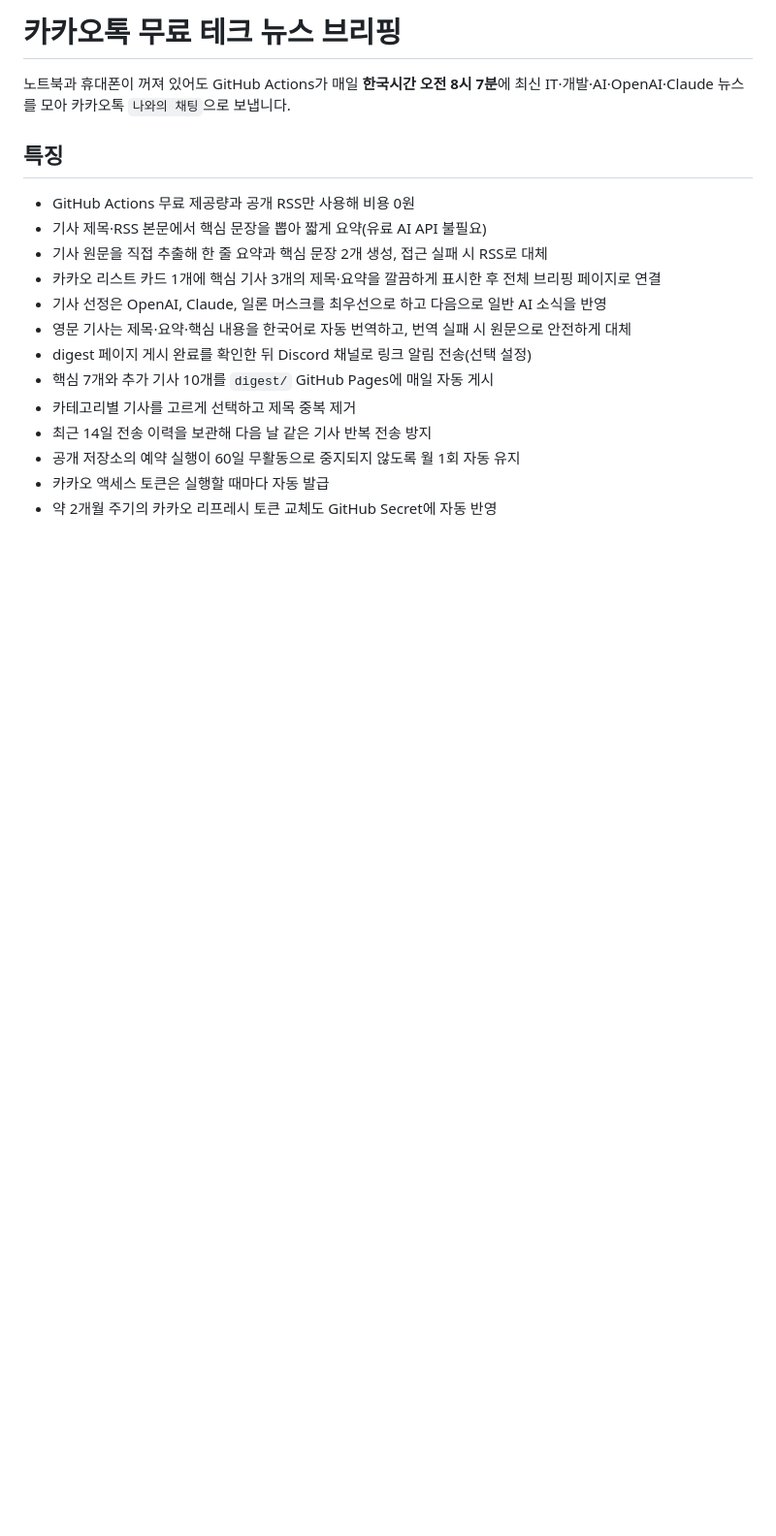
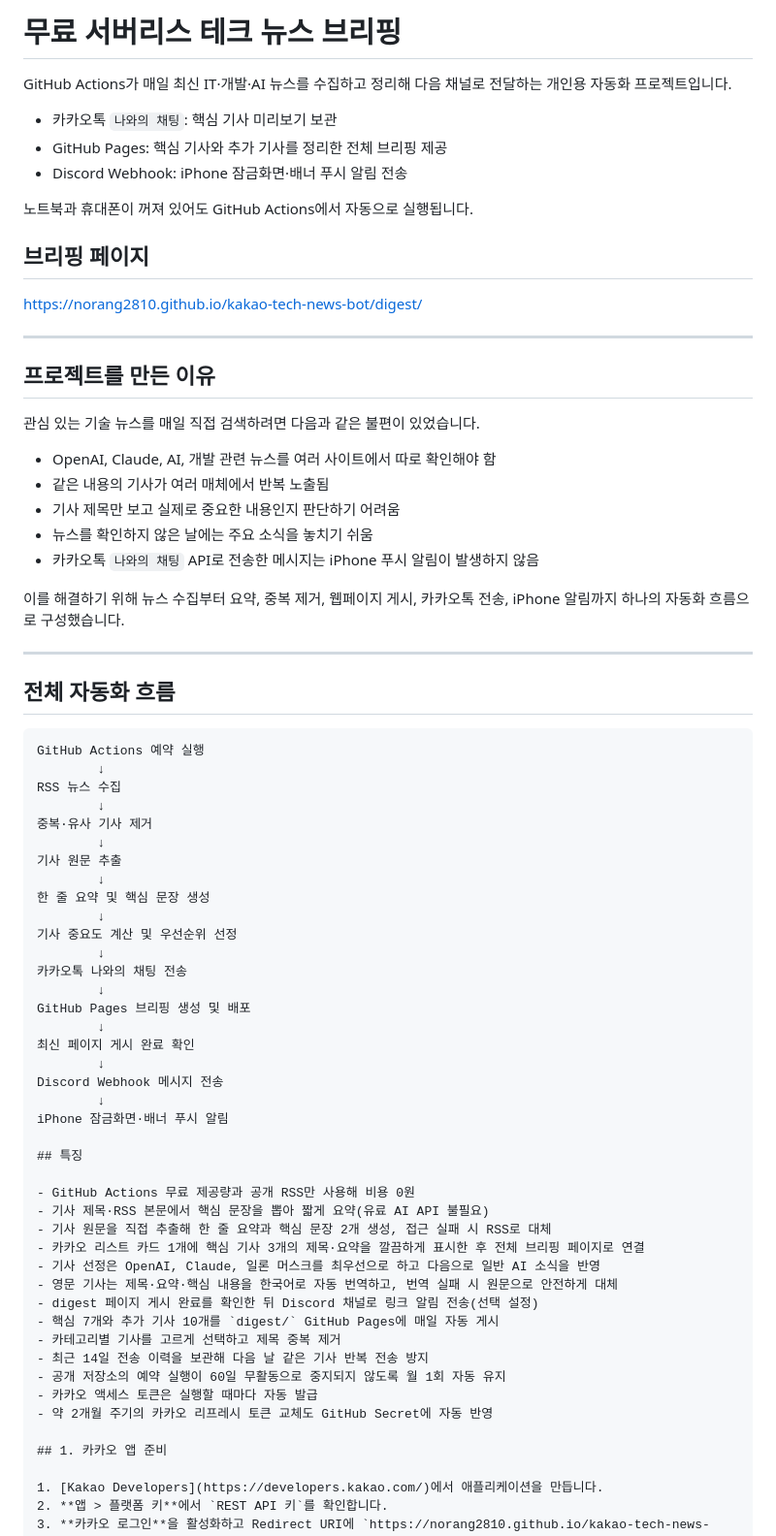
Before and after one commit to Norang2810/kakao-tech-news-bot, a Markdown page: README.md, the part around the change. Shown at 97% size. GitHub-like rendering; blank space fills up the shorter version.

Commit message:
리드미 수정

````diff
--- a/README.md
+++ b/README.md
@@ -1,6 +1,57 @@
-# 카카오톡 무료 테크 뉴스 브리핑
+# 무료 서버리스 테크 뉴스 브리핑
 
-노트북과 휴대폰이 꺼져 있어도 GitHub Actions가 매일 **한국시간 오전 8시 7분**에 최신 IT·개발·AI·OpenAI·Claude 뉴스를 모아 카카오톡 `나와의 채팅`으로 보냅니다.
+GitHub Actions가 매일 최신 IT·개발·AI 뉴스를 수집하고 정리해 다음 채널로 전달하는 개인용 자동화 프로젝트입니다.
+
+- 카카오톡 `나와의 채팅`: 핵심 기사 미리보기 보관
+- GitHub Pages: 핵심 기사와 추가 기사를 정리한 전체 브리핑 제공
+- Discord Webhook: iPhone 잠금화면·배너 푸시 알림 전송
+
+노트북과 휴대폰이 꺼져 있어도 GitHub Actions에서 자동으로 실행됩니다.
+
+## 브리핑 페이지
+
+https://norang2810.github.io/kakao-tech-news-bot/digest/
+
+---
+
+## 프로젝트를 만든 이유
+
+관심 있는 기술 뉴스를 매일 직접 검색하려면 다음과 같은 불편이 있었습니다.
+
+- OpenAI, Claude, AI, 개발 관련 뉴스를 여러 사이트에서 따로 확인해야 함
+- 같은 내용의 기사가 여러 매체에서 반복 노출됨
+- 기사 제목만 보고 실제로 중요한 내용인지 판단하기 어려움
+- 뉴스를 확인하지 않은 날에는 주요 소식을 놓치기 쉬움
+- 카카오톡 `나와의 채팅` API로 전송한 메시지는 iPhone 푸시 알림이 발생하지 않음
+
+이를 해결하기 위해 뉴스 수집부터 요약, 중복 제거, 웹페이지 게시, 카카오톡 전송, iPhone 알림까지 하나의 자동화 흐름으로 구성했습니다.
+
+---
+
+## 전체 자동화 흐름
+
+```text
+GitHub Actions 예약 실행
+        ↓
+RSS 뉴스 수집
+        ↓
+중복·유사 기사 제거
+        ↓
+기사 원문 추출
+        ↓
+한 줄 요약 및 핵심 문장 생성
+        ↓
+기사 중요도 계산 및 우선순위 선정
+        ↓
+카카오톡 나와의 채팅 전송
+        ↓
+GitHub Pages 브리핑 생성 및 배포
+        ↓
+최신 페이지 게시 완료 확인
+        ↓
+Discord Webhook 메시지 전송
+        ↓
+iPhone 잠금화면·배너 푸시 알림
 
 ## 특징
 
````
